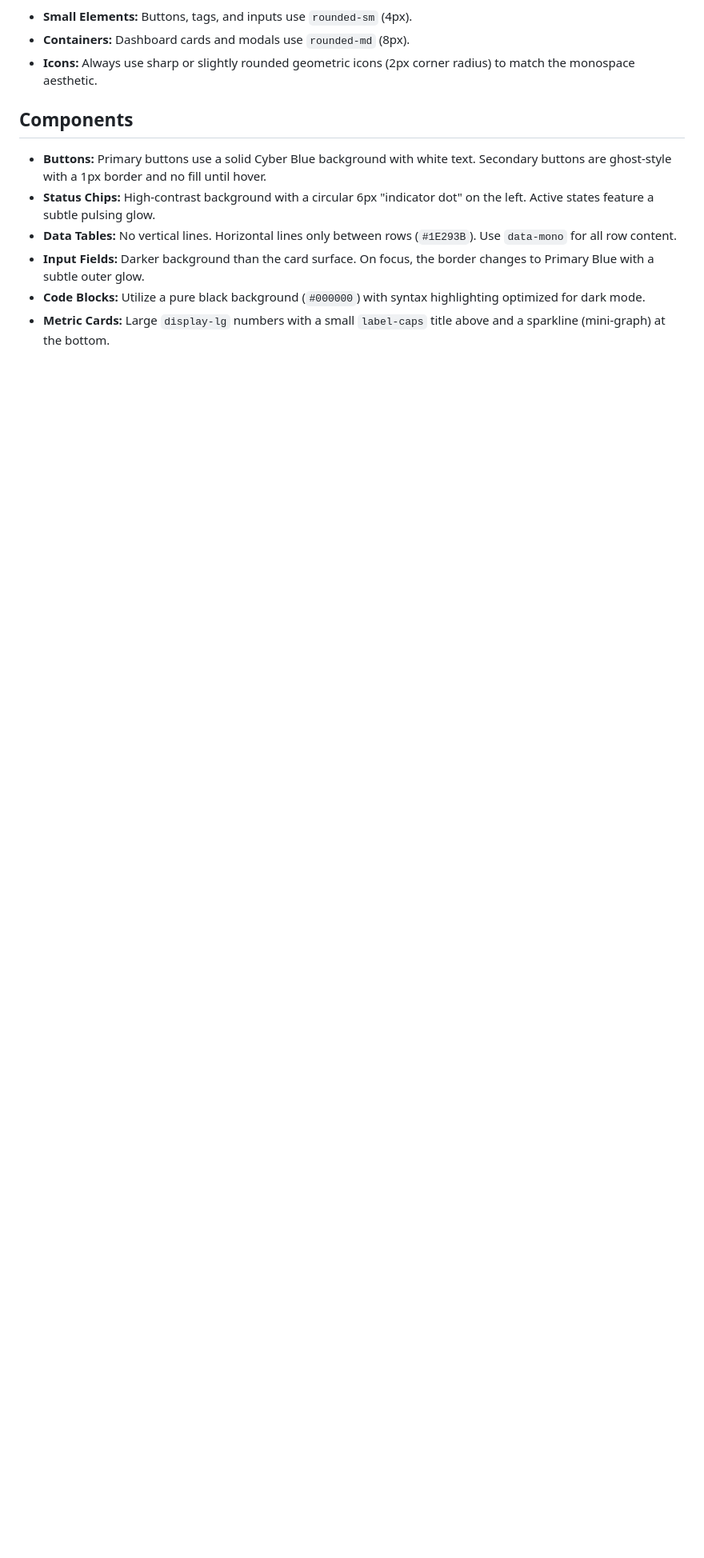
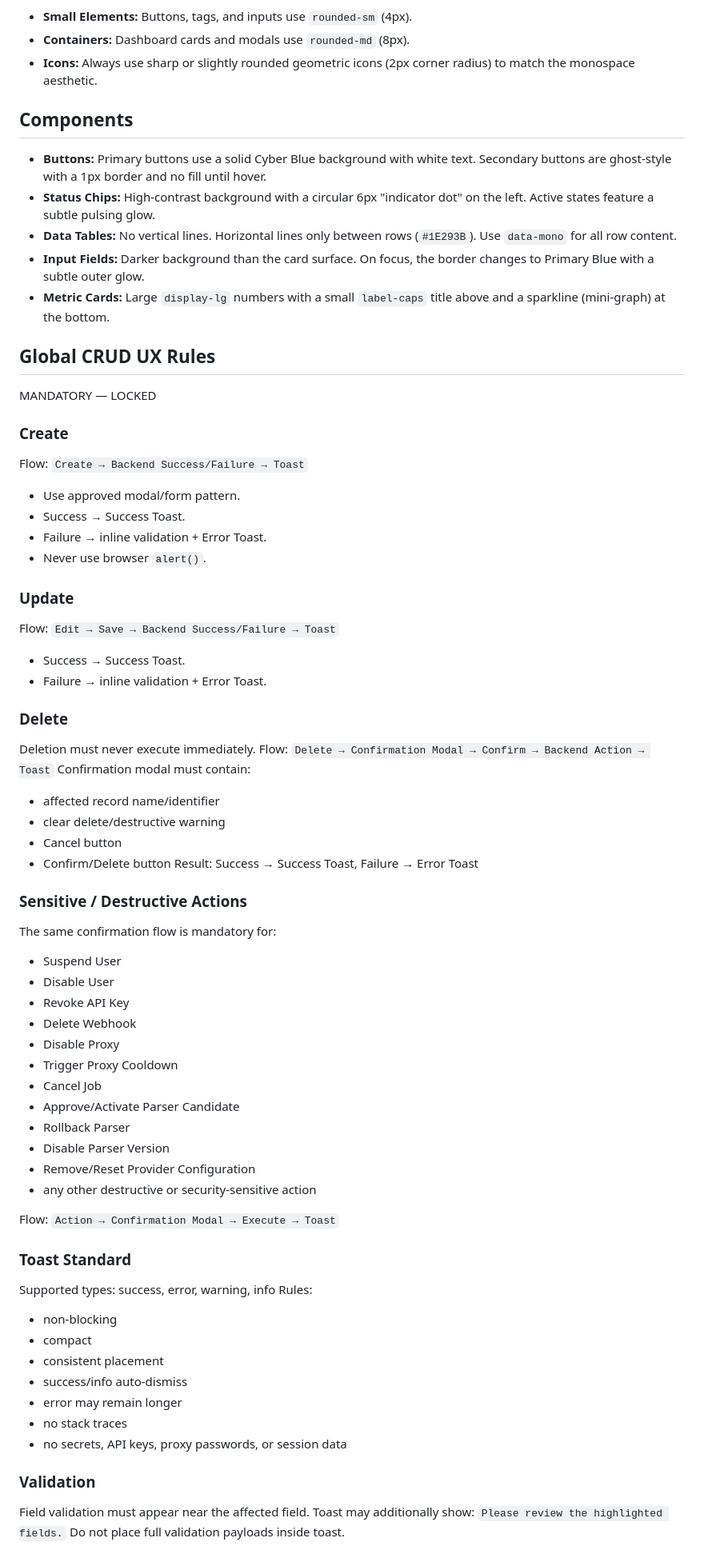
Before and after one commit to aristonbobywillymunte-ship-it/scrapingUnity, a Markdown page: desain.md, the part around one of its changes. Shown at 80% size. Drawn GitHub-style; blank space fills up the shorter version.

Commit message:
docs: lock global CRUD modal and toast UX

```diff
--- a/desain.md
+++ b/desain.md
@@ -137,5 +137,63 @@ To maintain the professional developer vibe, the design system uses **Soft (0.25
 - **Status Chips:** High-contrast background with a circular 6px "indicator dot" on the left. Active states feature a subtle pulsing glow.
 - **Data Tables:** No vertical lines. Horizontal lines only between rows (`#1E293B`). Use `data-mono` for all row content.
 - **Input Fields:** Darker background than the card surface. On focus, the border changes to Primary Blue with a subtle outer glow.
-- **Code Blocks:** Utilize a pure black background (`#000000`) with syntax highlighting optimized for dark mode.
 - **Metric Cards:** Large `display-lg` numbers with a small `label-caps` title above and a sparkline (mini-graph) at the bottom.
+
+## Global CRUD UX Rules
+MANDATORY — LOCKED
+
+### Create
+Flow: `Create → Backend Success/Failure → Toast`
+- Use approved modal/form pattern.
+- Success → Success Toast.
+- Failure → inline validation + Error Toast.
+- Never use browser `alert()`.
+
+### Update
+Flow: `Edit → Save → Backend Success/Failure → Toast`
+- Success → Success Toast.
+- Failure → inline validation + Error Toast.
+
+### Delete
+Deletion must never execute immediately.
+Flow: `Delete → Confirmation Modal → Confirm → Backend Action → Toast`
+Confirmation modal must contain:
+- affected record name/identifier
+- clear delete/destructive warning
+- Cancel button
+- Confirm/Delete button
+Result: Success → Success Toast, Failure → Error Toast
+
+### Sensitive / Destructive Actions
+The same confirmation flow is mandatory for:
+- Suspend User
+- Disable User
+- Revoke API Key
+- Delete Webhook
+- Disable Proxy
+- Trigger Proxy Cooldown
+- Cancel Job
+- Approve/Activate Parser Candidate
+- Rollback Parser
+- Disable Parser Version
+- Remove/Reset Provider Configuration
+- any other destructive or security-sensitive action
+
+Flow: `Action → Confirmation Modal → Execute → Toast`
+
+### Toast Standard
+Supported types: success, error, warning, info
+Rules:
+- non-blocking
+- compact
+- consistent placement
+- success/info auto-dismiss
+- error may remain longer
+- no stack traces
+- no secrets, API keys, proxy passwords, or session data
+
+### Validation
+Field validation must appear near the affected field.
+Toast may additionally show: `Please review the highlighted fields.`
+Do not place full validation payloads inside toast.
+
```
Also changed, not shown: other parts of desain.md (+7 -0 lines), UI_UX_STITCH_FINAL_REPORT.md (+66 -0 lines).
